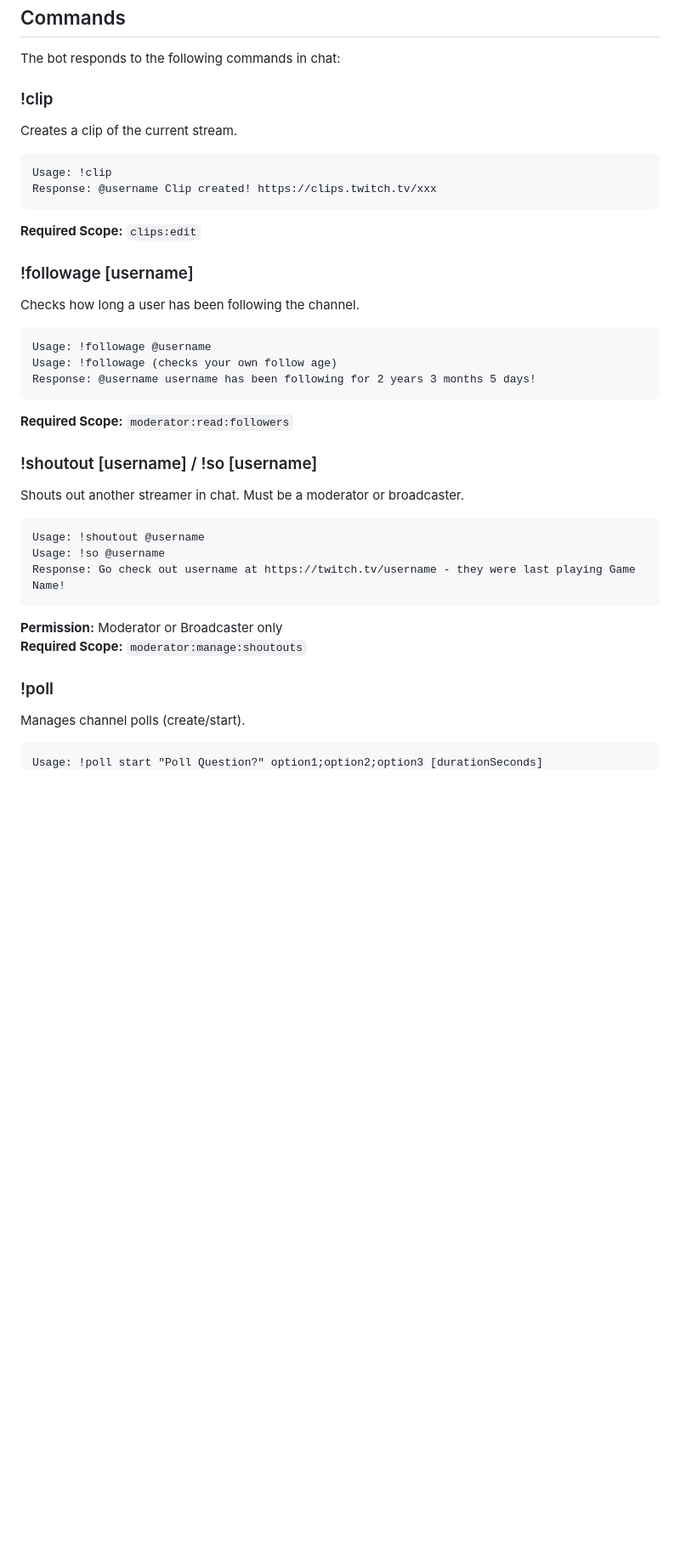
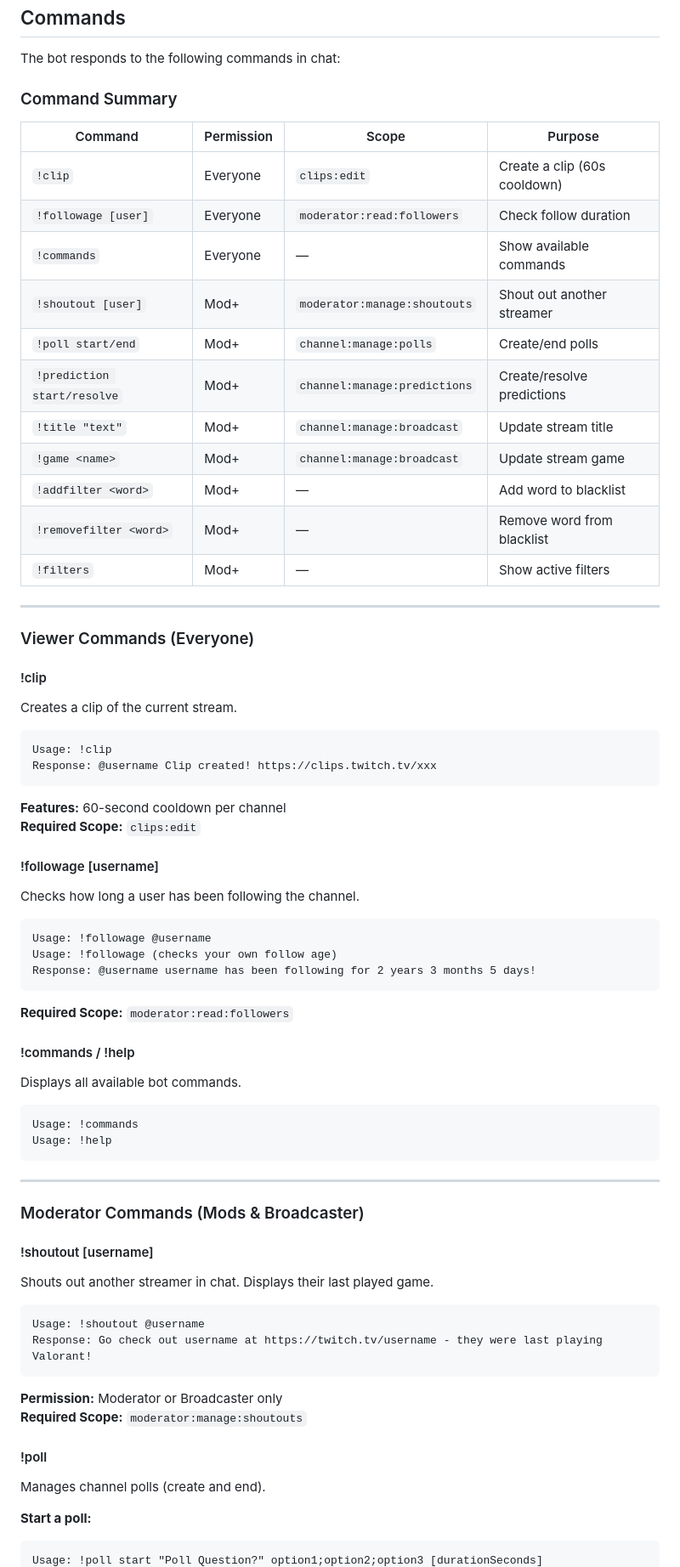
Before and after one commit to dpoloniajr/Twitch-Chat-Bot, a Markdown page: README.md, the part around one of its changes. Shown at 85% size. Rendered like a GitHub page; blank space fills up the shorter version.

````diff
--- a/README.md
+++ b/README.md
@@ -199,7 +199,27 @@ TWITCH_CHANNELS=channel1,channel2,channel3
 
 The bot responds to the following commands in chat:
 
-### !clip
+### Command Summary
+
+| Command | Permission | Scope | Purpose |
+|---------|-----------|-------|---------|
+| `!clip` | Everyone | `clips:edit` | Create a clip (60s cooldown) |
+| `!followage [user]` | Everyone | `moderator:read:followers` | Check follow duration |
+| `!commands` | Everyone | — | Show available commands |
+| `!shoutout [user]` | Mod+ | `moderator:manage:shoutouts` | Shout out another streamer |
+| `!poll start/end` | Mod+ | `channel:manage:polls` | Create/end polls |
+| `!prediction start/resolve` | Mod+ | `channel:manage:predictions` | Create/resolve predictions |
+| `!title "text"` | Mod+ | `channel:manage:broadcast` | Update stream title |
+| `!game <name>` | Mod+ | `channel:manage:broadcast` | Update stream game |
+| `!addfilter <word>` | Mod+ | — | Add word to blacklist |
+| `!removefilter <word>` | Mod+ | — | Remove word from blacklist |
+| `!filters` | Mod+ | — | Show active filters |
+
+---
+
+### Viewer Commands (Everyone)
+
+#### !clip
 
 Creates a clip of the current stream.
 
@@ -208,9 +228,10 @@ Usage: !clip
 Response: @username Clip created! https://clips.twitch.tv/xxx
 ```
 
+**Features:** 60-second cooldown per channel
 **Required Scope:** `clips:edit`
 
-### !followage [username]
+#### !followage [username]
 
 Checks how long a user has been following the channel.
 
@@ -222,22 +243,35 @@ Response: @username username has been following for 2 years 3 months 5 days!
 
 **Required Scope:** `moderator:read:followers`
 
-### !shoutout [username] / !so [username]
+#### !commands / !help
 
-Shouts out another streamer in chat. Must be a moderator or broadcaster.
+Displays all available bot commands.
+
+```
+Usage: !commands
+Usage: !help
+```
+
+---
+
+### Moderator Commands (Mods & Broadcaster)
+
+#### !shoutout [username]
+
+Shouts out another streamer in chat. Displays their last played game.
 
 ```
 Usage: !shoutout @username
-Usage: !so @username
-Response: Go check out username at https://twitch.tv/username - they were last playing Game Name!
+Response: Go check out username at https://twitch.tv/username - they were last playing Valorant!
 ```
 
 **Permission:** Moderator or Broadcaster only
 **Required Scope:** `moderator:manage:shoutouts`
 
-### !poll
+#### !poll
 
-Manages channel polls (create/start).
+Manages channel polls (create and end).
 
+**Start a poll:**
 ```
 Usage: !poll start "Poll Question?" option1;option2;option3 [durationSeconds]
````
Also changed, not shown: other parts of README.md (+37 -20 lines).
